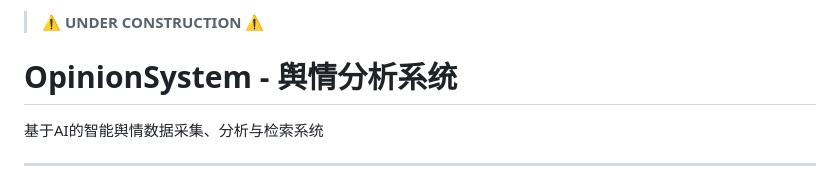
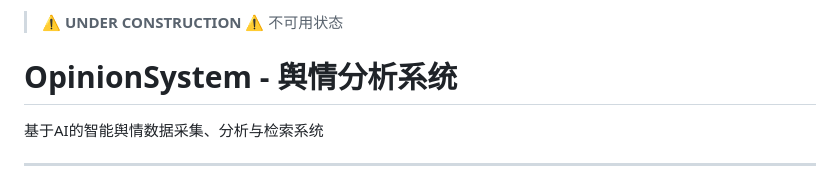
Before and after one commit to izukuuuu/opinion-system, a Markdown page: README.md, the part around the change. Drawn GitHub-style.

```diff
--- a/README.md
+++ b/README.md
@@ -1,4 +1,4 @@
-> ⚠️ **UNDER CONSTRUCTION** ⚠️
+> ⚠️ **UNDER CONSTRUCTION** ⚠️ 不可用状态
 
 
 # OpinionSystem - 舆情分析系统
```
